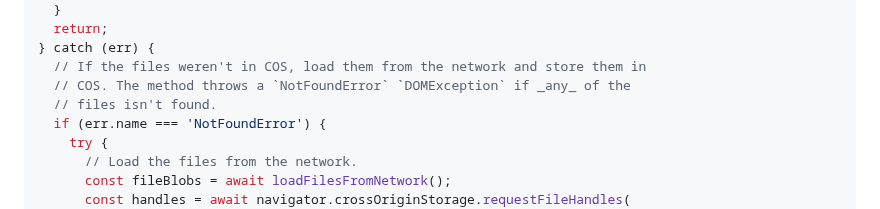
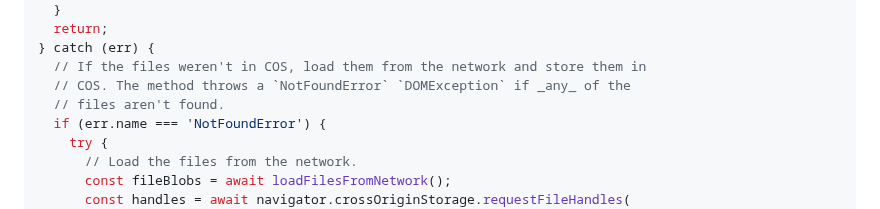
Before and after one commit to explainers-by-googlers/cross-origin-storage, a Markdown page: README.md, the part around the change. Rendered like a GitHub page.

Commit message:
Update README.md
Co-authored-by: Yash Raj Bharti <43868318+yashrajbharti@users.noreply.github.com>

```diff
--- a/README.md
+++ b/README.md
@@ -226,7 +226,7 @@ try {
 } catch (err) {
   // If the files weren't in COS, load them from the network and store them in
   // COS. The method throws a `NotFoundError` `DOMException` if _any_ of the
-  // files isn't found.
+  // files aren't found.
   if (err.name === 'NotFoundError') {
     try {
       // Load the files from the network.
```
